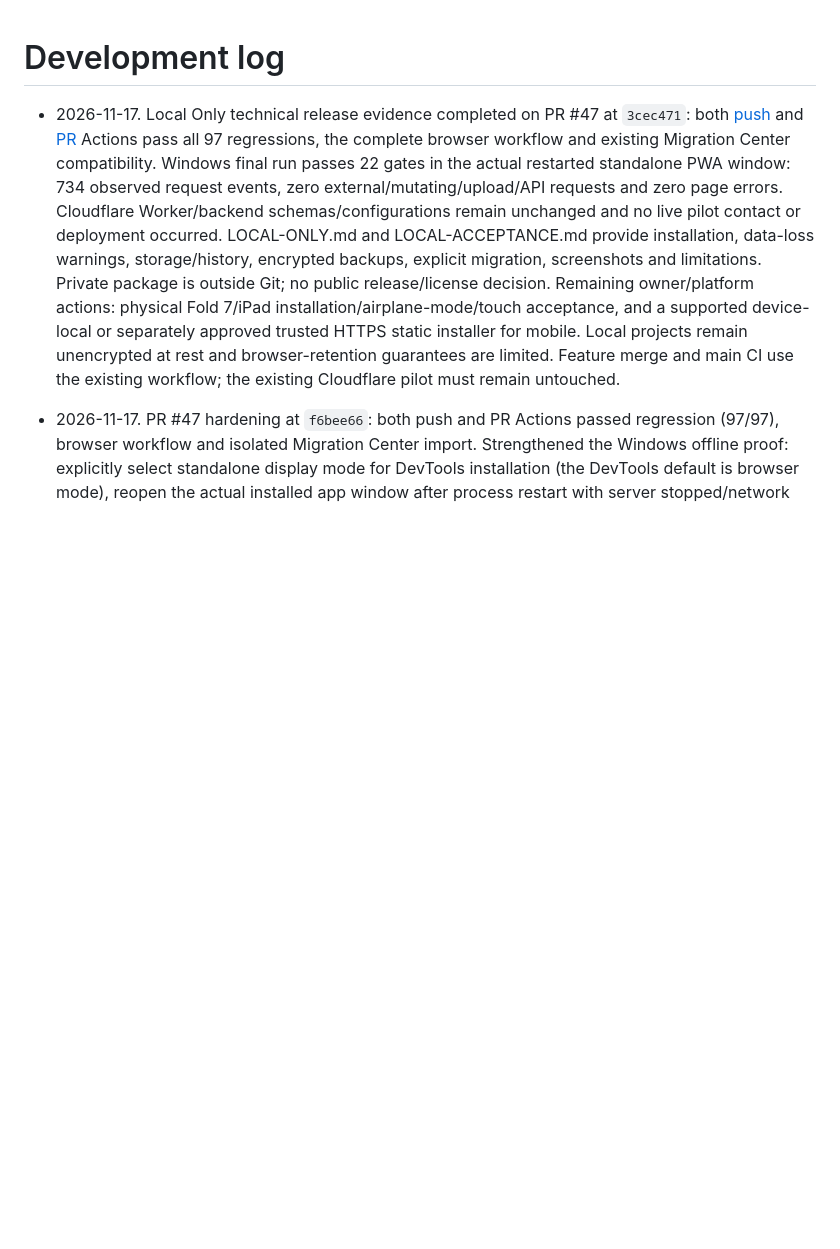
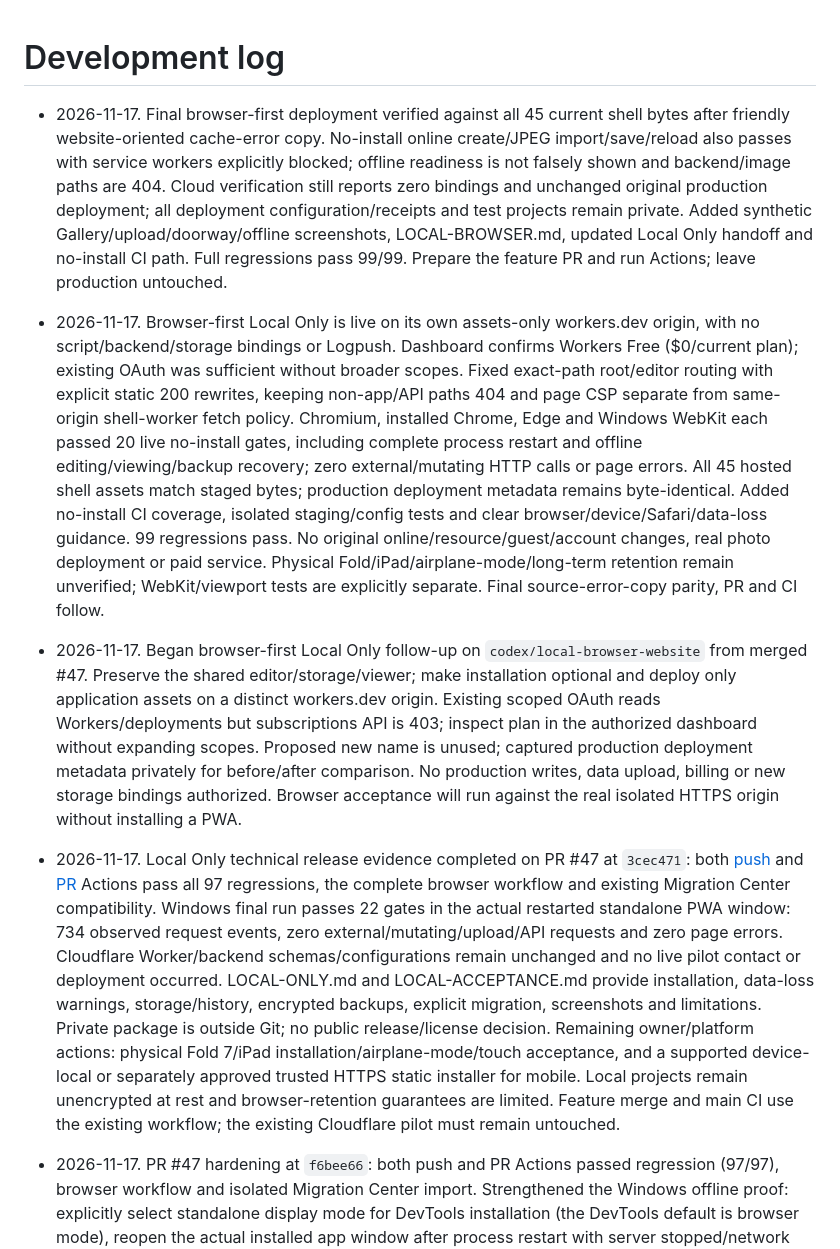
Before and after one commit to khisanthax/Supported-Housing-Virtual-Tours, a Markdown page: LOGBOOK.md, the part around the change. Drawn GitHub-style; blank space fills up the shorter version.

```diff
--- a/LOGBOOK.md
+++ b/LOGBOOK.md
@@ -1,4 +1,10 @@
 # Development log
+
+- 2026-11-17. Final browser-first deployment verified against all 45 current shell bytes after friendly website-oriented cache-error copy. No-install online create/JPEG import/save/reload also passes with service workers explicitly blocked; offline readiness is not falsely shown and backend/image paths are 404. Cloud verification still reports zero bindings and unchanged original production deployment; all deployment configuration/receipts and test projects remain private. Added synthetic Gallery/upload/doorway/offline screenshots, LOCAL-BROWSER.md, updated Local Only handoff and no-install CI path. Full regressions pass 99/99. Prepare the feature PR and run Actions; leave production untouched.
+
+- 2026-11-17. Browser-first Local Only is live on its own assets-only workers.dev origin, with no script/backend/storage bindings or Logpush. Dashboard confirms Workers Free ($0/current plan); existing OAuth was sufficient without broader scopes. Fixed exact-path root/editor routing with explicit static 200 rewrites, keeping non-app/API paths 404 and page CSP separate from same-origin shell-worker fetch policy. Chromium, installed Chrome, Edge and Windows WebKit each passed 20 live no-install gates, including complete process restart and offline editing/viewing/backup recovery; zero external/mutating HTTP calls or page errors. All 45 hosted shell assets match staged bytes; production deployment metadata remains byte-identical. Added no-install CI coverage, isolated staging/config tests and clear browser/device/Safari/data-loss guidance. 99 regressions pass. No original online/resource/guest/account changes, real photo deployment or paid service. Physical Fold/iPad/airplane-mode/long-term retention remain unverified; WebKit/viewport tests are explicitly separate. Final source-error-copy parity, PR and CI follow.
+
+- 2026-11-17. Began browser-first Local Only follow-up on `codex/local-browser-website` from merged #47. Preserve the shared editor/storage/viewer; make installation optional and deploy only application assets on a distinct workers.dev origin. Existing scoped OAuth reads Workers/deployments but subscriptions API is 403; inspect plan in the authorized dashboard without expanding scopes. Proposed new name is unused; captured production deployment metadata privately for before/after comparison. No production writes, data upload, billing or new storage bindings authorized. Browser acceptance will run against the real isolated HTTPS origin without installing a PWA.
 
 - 2026-11-17. Local Only technical release evidence completed on PR #47 at `3cec471`: both [push](https://github.com/khisanthax/Supported-Housing-Virtual-Tours/actions/runs/44083660892) and [PR](https://github.com/khisanthax/Supported-Housing-Virtual-Tours/actions/runs/44083669896) Actions pass all 97 regressions, the complete browser workflow and existing Migration Center compatibility. Windows final run passes 22 gates in the actual restarted standalone PWA window: 734 observed request events, zero external/mutating/upload/API requests and zero page errors. Cloudflare Worker/backend schemas/configurations remain unchanged and no live pilot contact or deployment occurred. LOCAL-ONLY.md and LOCAL-ACCEPTANCE.md provide installation, data-loss warnings, storage/history, encrypted backups, explicit migration, screenshots and limitations. Private package is outside Git; no public release/license decision. Remaining owner/platform actions: physical Fold 7/iPad installation/airplane-mode/touch acceptance, and a supported device-local or separately approved trusted HTTPS static installer for mobile. Local projects remain unencrypted at rest and browser-retention guarantees are limited. Feature merge and main CI use the existing workflow; the existing Cloudflare pilot must remain untouched.
 
```
Also changed, not shown: LOCAL-BROWSER.md (added, +56 -0 lines), LOCAL-ONLY.md (+12 -2 lines), README.md (+1 -1 lines), docs/browser-first/connect.png (added), docs/browser-first/gallery.png (added), docs/browser-first/offline.png (added), docs/browser-first/upload.png (added), 10 other files.
